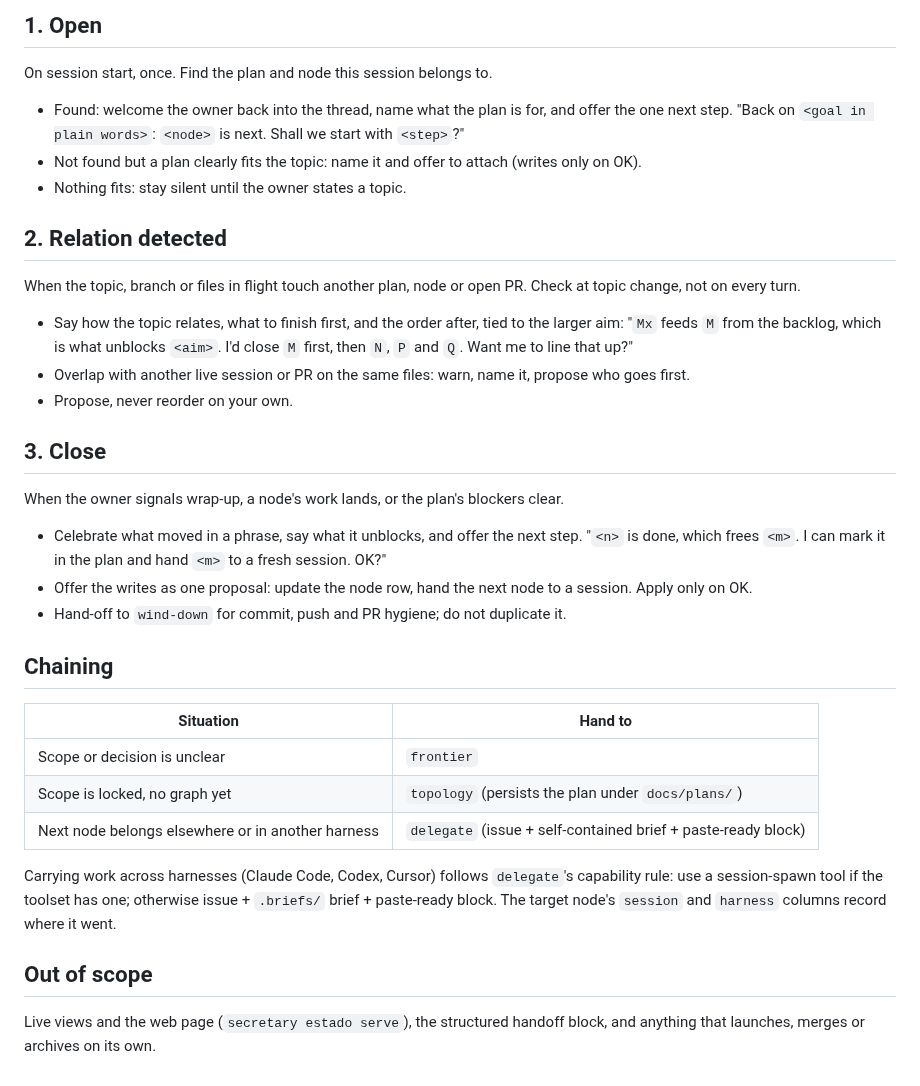
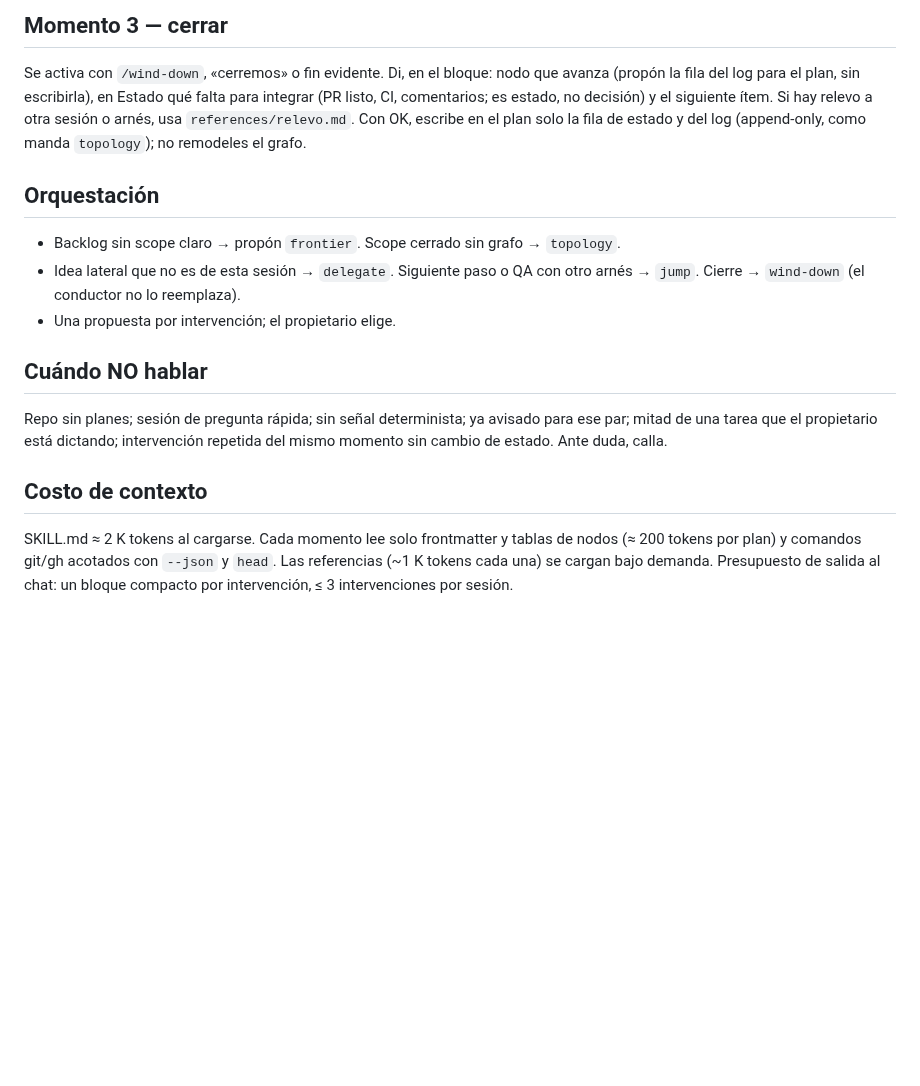
Before and after one commit to alvaroemur/secretary-core, a Markdown page: skills/conductor/SKILL.md, the part around one of its changes. GitHub-like rendering; blank space fills up the shorter version.

```diff
--- a/skills/conductor/SKILL.md
+++ b/skills/conductor/SKILL.md
@@ -54,47 +77,28 @@ Missing data is not missing work: if a source fails, say which one and carry on
 
-## 1. Open
+## Momento 3 — cerrar
 
-On session start, once. Find the plan and node this session belongs to.
+Se activa con `/wind-down`, «cerremos» o fin evidente. Di, en el bloque: nodo que
+avanza (propón la fila del log para el plan, sin escribirla), en Estado qué falta para integrar
+(PR listo, CI, comentarios; es estado, no decisión) y el siguiente ítem. Si hay relevo a otra sesión o arnés,
+usa `references/relevo.md`. Con OK, escribe en el plan solo la fila de estado y del log
+(append-only, como manda `topology`); no remodeles el grafo.
 
-- Found: welcome the owner back into the thread, name what the plan is for, and offer the one
-  next step. "Back on `<goal in plain words>`: `<node>` is next. Shall we start with `<step>`?"
-- Not found but a plan clearly fits the topic: name it and offer to attach (writes only on OK).
-- Nothing fits: stay silent until the owner states a topic.
+## Orquestación
 
-## 2. Relation detected
+- Backlog sin scope claro → propón `frontier`. Scope cerrado sin grafo → `topology`.
+- Idea lateral que no es de esta sesión → `delegate`. Siguiente paso o QA con otro
+  arnés → `jump`. Cierre → `wind-down` (el conductor no lo reemplaza).
+- Una propuesta por intervención; el propietario elige.
 
-When the topic, branch or files in flight touch another plan, node or open PR. Check at topic
-change, not on every turn.
+## Cuándo NO hablar
 
-- Say how the topic relates, what to finish first, and the order after, tied to the larger aim:
-  "`Mx` feeds `M` from the backlog, which is what unblocks `<aim>`. I'd close `M` first, then
-  `N`, `P` and `Q`. Want me to line that up?"
-- Overlap with another live session or PR on the same files: warn, name it, propose who goes first.
-- Propose, never reorder on your own.
+Repo sin planes; sesión de pregunta rápida; sin señal determinista; ya avisado para ese
+par; mitad de una tarea que el propietario está dictando; intervención repetida del mismo
+momento sin cambio de estado. Ante duda, calla.
 
-## 3. Close
+## Costo de contexto
 
-When the owner signals wrap-up, a node's work lands, or the plan's blockers clear.
-
-- Celebrate what moved in a phrase, say what it unblocks, and offer the next step. "`<n>` is
-  done, which frees `<m>`. I can mark it in the plan and hand `<m>` to a fresh session. OK?"
-- Offer the writes as one proposal: update the node row, hand the next node to a session.
-  Apply only on OK.
-- Hand-off to `wind-down` for commit, push and PR hygiene; do not duplicate it.
-
-## Chaining
-
-| Situation | Hand to |
-|-----------|---------|
-| Scope or decision is unclear | `frontier` |
-| Scope is locked, no graph yet | `topology` (persists the plan under `docs/plans/`) |
-| Next node belongs elsewhere or in another harness | `delegate` (issue + self-contained brief + paste-ready block) |
-
-Carrying work across harnesses (Claude Code, Codex, Cursor) follows `delegate`'s capability
-rule: use a session-spawn tool if the toolset has one; otherwise issue + `.briefs/` brief +
-paste-ready block. The target node's `session` and `harness` columns record where it went.
-
-## Out of scope
-
-Live views and the web page (`secretary estado serve`), the structured handoff block, and
-anything that launches, merges or archives on its own.
+SKILL.md ≈ 2 K tokens al cargarse. Cada momento lee solo frontmatter y tablas de
+nodos (≈ 200 tokens por plan) y comandos git/gh acotados con `--json` y `head`. Las
+referencias (~1 K tokens cada una) se cargan bajo demanda. Presupuesto de salida al chat:
+un bloque compacto por intervención, ≤ 3 intervenciones por sesión.
```
Also changed, not shown: other parts of skills/conductor/SKILL.md (+61 -38 lines), 2 other files.
